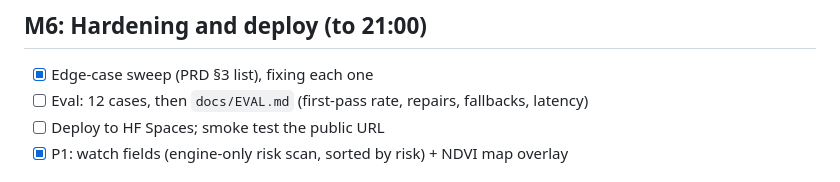
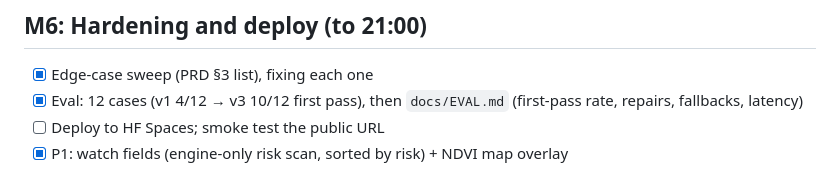
Before and after one commit to shubhambhattog/fasal-kavach, a Markdown page: docs/PLAN.md, the part around the change. GitHub-like rendering.

```diff
--- a/docs/PLAN.md
+++ b/docs/PLAN.md
@@ -50,7 +50,7 @@ Times are targets in IST, starting 2026-10-31 23:50.
 
 ## M6: Hardening and deploy (to 21:00)
 - [x] Edge-case sweep (PRD §3 list), fixing each one
-- [ ] Eval: 12 cases, then `docs/EVAL.md` (first-pass rate, repairs, fallbacks, latency)
+- [x] Eval: 12 cases (v1 4/12 → v3 10/12 first pass), then `docs/EVAL.md` (first-pass rate, repairs, fallbacks, latency)
 - [ ] Deploy to HF Spaces; smoke test the public URL
 - [x] P1: watch fields (engine-only risk scan, sorted by risk) + NDVI map overlay
 
```
Also changed, not shown: README.md (+14 -3 lines), docs/EVAL.md (added, +53 -0 lines), docs/eval-v3.md (added, +35 -0 lines), docs/img/app-marathi.jpg (added), docs/img/app-top.jpg (added), 1 other file.
